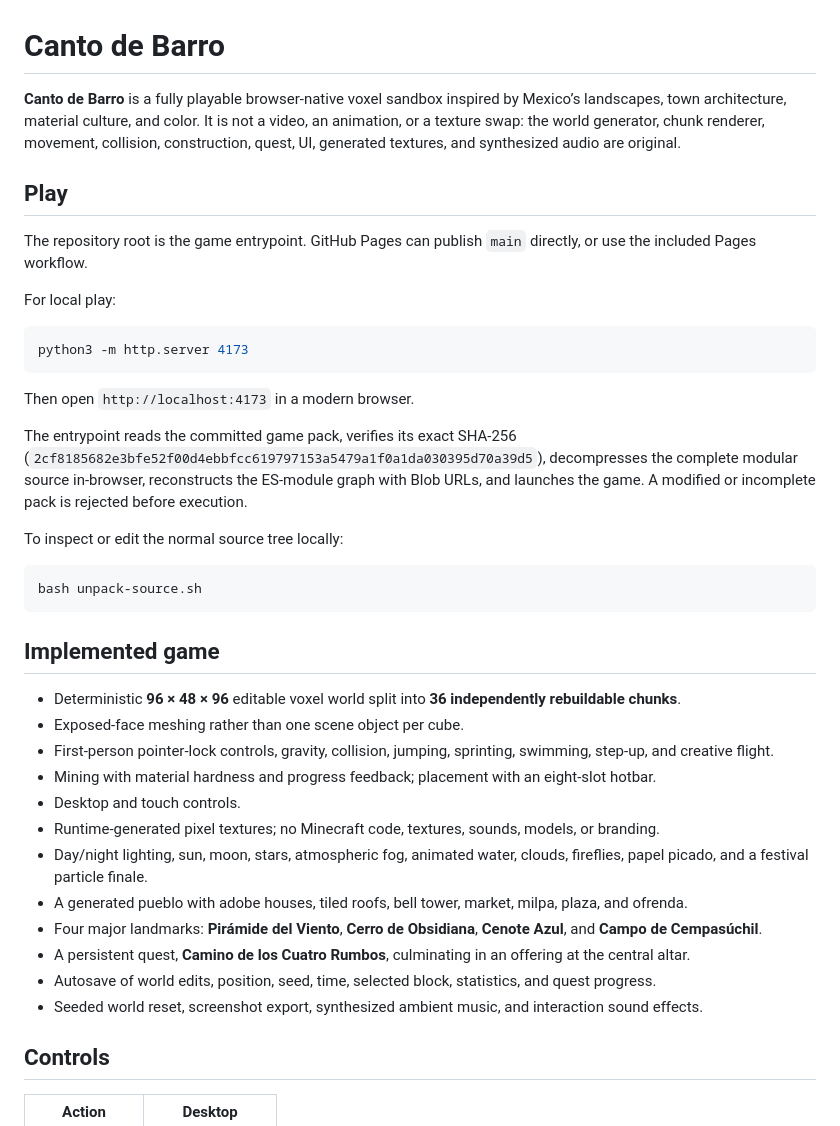
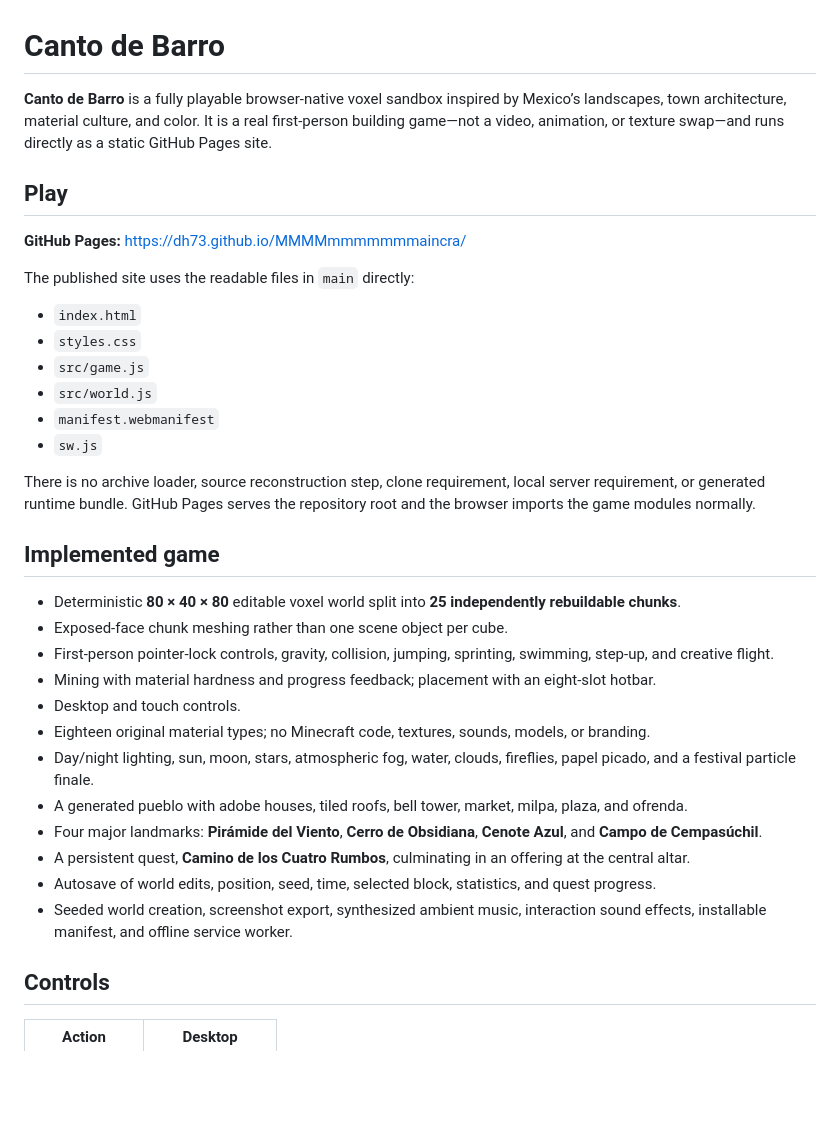
Before and after one commit to dh73/MMMMmmmmmmmaincra, a Markdown page: README.md, the part around one of its changes. GitHub-like rendering; blank space fills up the shorter version.

Commit message:
Document native GitHub Pages source tree

````diff
--- a/README.md
+++ b/README.md
@@ -1,41 +1,36 @@
 # Canto de Barro
 
-**Canto de Barro** is a fully playable browser-native voxel sandbox inspired by Mexico’s landscapes, town architecture, material culture, and color. It is not a video, an animation, or a texture swap: the world generator, chunk renderer, movement, collision, construction, quest, UI, generated textures, and synthesized audio are original.
+**Canto de Barro** is a fully playable browser-native voxel sandbox inspired by Mexico’s landscapes, town architecture, material culture, and color. It is a real first-person building game—not a video, animation, or texture swap—and runs directly as a static GitHub Pages site.
 
 ## Play
 
-The repository root is the game entrypoint. GitHub Pages can publish `main` directly, or use the included Pages workflow.
+**GitHub Pages:** <https://dh73.github.io/MMMMmmmmmmmaincra/>
 
-For local play:
+The published site uses the readable files in `main` directly:
 
-```bash
-python3 -m http.server 4173
-```
+- `index.html`
+- `styles.css`
+- `src/game.js`
+- `src/world.js`
+- `manifest.webmanifest`
+- `sw.js`
 
-Then open `http://localhost:4173` in a modern browser.
-
-The entrypoint reads the committed game pack, verifies its exact SHA-256 (`2cf8185682e3bfe52f00d4ebbfcc619797153a5479a1f0a1da030395d70a39d5`), decompresses the complete modular source in-browser, reconstructs the ES-module graph with Blob URLs, and launches the game. A modified or incomplete pack is rejected before execution.
-
-To inspect or edit the normal source tree locally:
-
-```bash
-bash unpack-source.sh
-```
+There is no archive loader, source reconstruction step, clone requirement, local server requirement, or generated runtime bundle. GitHub Pages serves the repository root and the browser imports the game modules normally.
 
 ## Implemented game
 
-- Deterministic **96 × 48 × 96** editable voxel world split into **36 independently rebuildable chunks**.
-- Exposed-face meshing rather than one scene object per cube.
+- Deterministic **80 × 40 × 80** editable voxel world split into **25 independently rebuildable chunks**.
+- Exposed-face chunk meshing rather than one scene object per cube.
 - First-person pointer-lock controls, gravity, collision, jumping, sprinting, swimming, step-up, and creative flight.
 - Mining with material hardness and progress feedback; placement with an eight-slot hotbar.
 - Desktop and touch controls.
-- Runtime-generated pixel textures; no Minecraft code, textures, sounds, models, or branding.
-- Day/night lighting, sun, moon, stars, atmospheric fog, animated water, clouds, fireflies, papel picado, and a festival particle finale.
+- Eighteen original material types; no Minecraft code, textures, sounds, models, or branding.
+- Day/night lighting, sun, moon, stars, atmospheric fog, water, clouds, fireflies, papel picado, and a festival particle finale.
 - A generated pueblo with adobe houses, tiled roofs, bell tower, market, milpa, plaza, and ofrenda.
 - Four major landmarks: **Pirámide del Viento**, **Cerro de Obsidiana**, **Cenote Azul**, and **Campo de Cempasúchil**.
 - A persistent quest, **Camino de los Cuatro Rumbos**, culminating in an offering at the central altar.
 - Autosave of world edits, position, seed, time, selected block, statistics, and quest progress.
-- Seeded world reset, screenshot export, synthesized ambient music, and interaction sound effects.
+- Seeded world creation, screenshot export, synthesized ambient music, interaction sound effects, installable manifest, and offline service worker.
 
 ## Controls
 
````
Also changed, not shown: other parts of README.md (+19 -18 lines).
